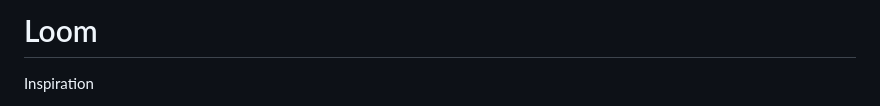
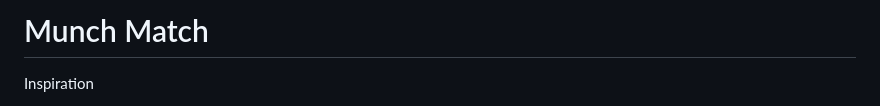
Before and after one commit to emily6g/Munch-Match, a Markdown page: README.md, the part around the change. GitHub-like rendering.

```diff
--- a/README.md
+++ b/README.md
@@ -1,4 +1,4 @@
-# Loom
+# Munch Match
 Inspiration
 
 We wanted to create a game that not only entertained but also encouraged players to think about balanced eating in a fun and engaging way. Many food-related games focus on fast food or unrealistic eating habits, so we set out to design Munch Match—a pattern-matching game where players match identical foods, each tile featuring a mix of food groups to reinforce healthy eating habits. Our goal was to make nutrition awareness accessible and fun for all ages while blending education with enjoyable gameplay.
```
